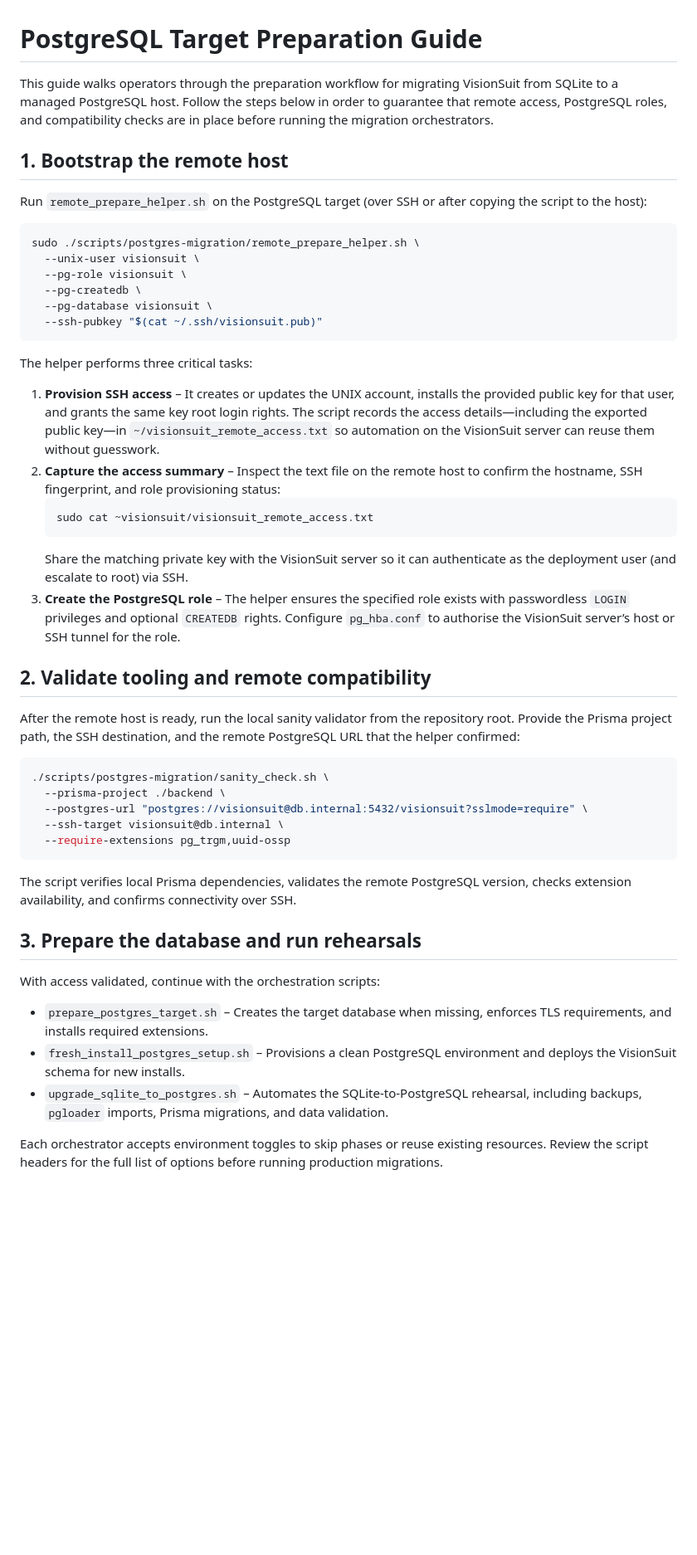
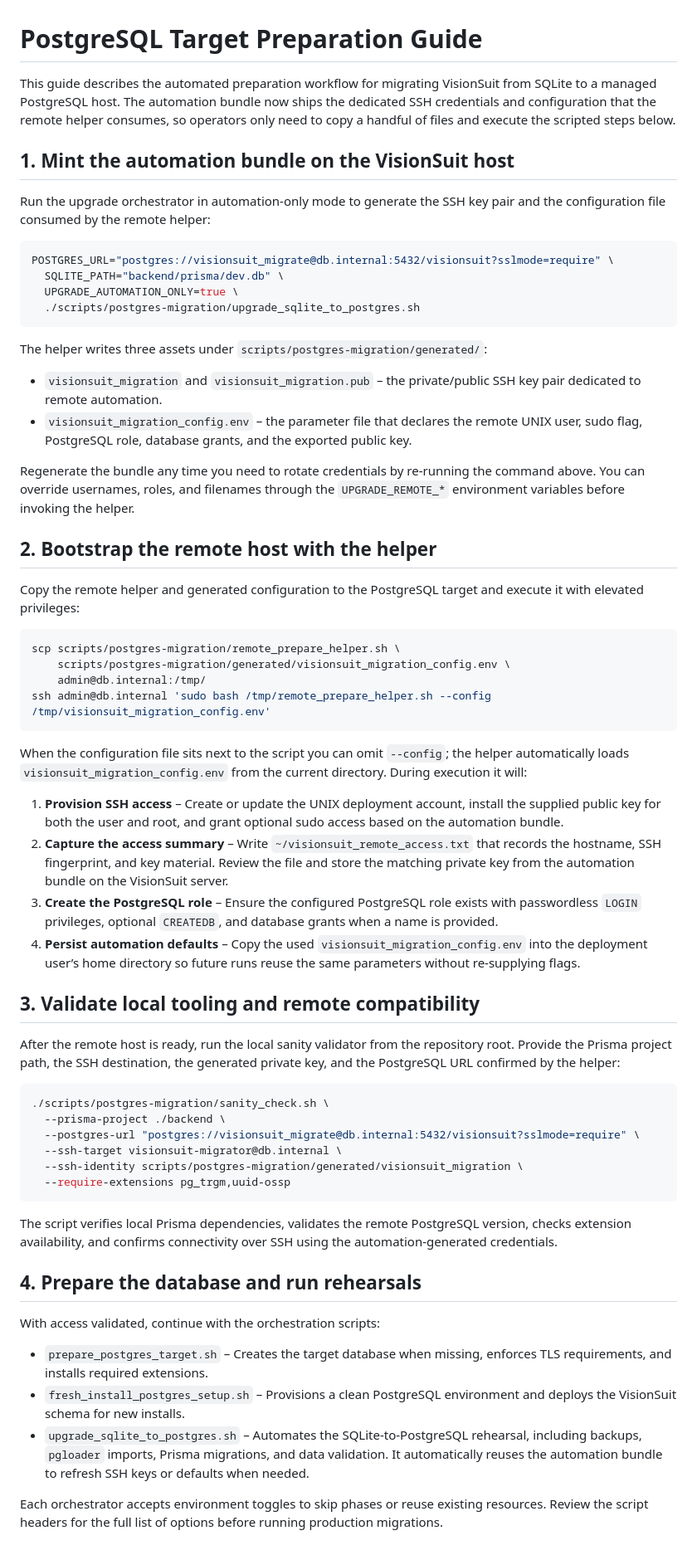
Before and after one commit to AsaTyr2018/VisionSuit, a Markdown page: docs/postgres-migration-preparation.md, the part around the change. Shown at 83% size. GitHub-like rendering; blank space fills up the shorter version.

Commit message:
Document PostgreSQL preparation automation bundle

````diff
--- a/docs/postgres-migration-preparation.md
+++ b/docs/postgres-migration-preparation.md
@@ -1,50 +1,64 @@
 # PostgreSQL Target Preparation Guide
 
-This guide walks operators through the preparation workflow for migrating VisionSuit from SQLite to a managed PostgreSQL host. Follow the steps below in order to guarantee that remote access, PostgreSQL roles, and compatibility checks are in place before running the migration orchestrators.
+This guide describes the automated preparation workflow for migrating VisionSuit from SQLite to a managed PostgreSQL host. The automation bundle now ships the dedicated SSH credentials and configuration that the remote helper consumes, so operators only need to copy a handful of files and execute the scripted steps below.
 
-## 1. Bootstrap the remote host
+## 1. Mint the automation bundle on the VisionSuit host
 
-Run `remote_prepare_helper.sh` on the PostgreSQL target (over SSH or after copying the script to the host):
+Run the upgrade orchestrator in automation-only mode to generate the SSH key pair and the configuration file consumed by the remote helper:
 
 ```bash
-sudo ./scripts/postgres-migration/remote_prepare_helper.sh \
-  --unix-user visionsuit \
-  --pg-role visionsuit \
-  --pg-createdb \
-  --pg-database visionsuit \
-  --ssh-pubkey "$(cat ~/.ssh/visionsuit.pub)"
+POSTGRES_URL="postgres://visionsuit_migrate@db.internal:5432/visionsuit?sslmode=require" \
+  SQLITE_PATH="backend/prisma/dev.db" \
+  UPGRADE_AUTOMATION_ONLY=true \
+  ./scripts/postgres-migration/upgrade_sqlite_to_postgres.sh
 ```
 
-The helper performs three critical tasks:
+The helper writes three assets under `scripts/postgres-migration/generated/`:
 
-1. **Provision SSH access** – It creates or updates the UNIX account, installs the provided public key for that user, and grants the same key root login rights. The script records the access details—including the exported public key—in `~/visionsuit_remote_access.txt` so automation on the VisionSuit server can reuse them without guesswork.
-2. **Capture the access summary** – Inspect the text file on the remote host to confirm the hostname, SSH fingerprint, and role provisioning status:
-   ```bash
-   sudo cat ~visionsuit/visionsuit_remote_access.txt
-   ```
-   Share the matching private key with the VisionSuit server so it can authenticate as the deployment user (and escalate to root) via SSH.
-3. **Create the PostgreSQL role** – The helper ensures the specified role exists with passwordless `LOGIN` privileges and optional `CREATEDB` rights. Configure `pg_hba.conf` to authorise the VisionSuit server’s host or SSH tunnel for the role.
+- `visionsuit_migration` and `visionsuit_migration.pub` – the private/public SSH key pair dedicated to remote automation.
+- `visionsuit_migration_config.env` – the parameter file that declares the remote UNIX user, sudo flag, PostgreSQL role, database grants, and the exported public key.
 
-## 2. Validate tooling and remote compatibility
+Regenerate the bundle any time you need to rotate credentials by re-running the command above. You can override usernames, roles, and filenames through the `UPGRADE_REMOTE_*` environment variables before invoking the helper.
 
-After the remote host is ready, run the local sanity validator from the repository root. Provide the Prisma project path, the SSH destination, and the remote PostgreSQL URL that the helper confirmed:
+## 2. Bootstrap the remote host with the helper
+
+Copy the remote helper and generated configuration to the PostgreSQL target and execute it with elevated privileges:
+
+```bash
+scp scripts/postgres-migration/remote_prepare_helper.sh \
+    scripts/postgres-migration/generated/visionsuit_migration_config.env \
+    admin@db.internal:/tmp/
+ssh admin@db.internal 'sudo bash /tmp/remote_prepare_helper.sh --config /tmp/visionsuit_migration_config.env'
+```
+
+When the configuration file sits next to the script you can omit `--config`; the helper automatically loads `visionsuit_migration_config.env` from the current directory. During execution it will:
+
+1. **Provision SSH access** – Create or update the UNIX deployment account, install the supplied public key for both the user and root, and grant optional sudo access based on the automation bundle.
+2. **Capture the access summary** – Write `~/visionsuit_remote_access.txt` that records the hostname, SSH fingerprint, and key material. Review the file and store the matching private key from the automation bundle on the VisionSuit server.
+3. **Create the PostgreSQL role** – Ensure the configured PostgreSQL role exists with passwordless `LOGIN` privileges, optional `CREATEDB`, and database grants when a name is provided.
+4. **Persist automation defaults** – Copy the used `visionsuit_migration_config.env` into the deployment user’s home directory so future runs reuse the same parameters without re-supplying flags.
+
+## 3. Validate local tooling and remote compatibility
+
+After the remote host is ready, run the local sanity validator from the repository root. Provide the Prisma project path, the SSH destination, the generated private key, and the PostgreSQL URL confirmed by the helper:
 
 ```bash
 ./scripts/postgres-migration/sanity_check.sh \
   --prisma-project ./backend \
-  --postgres-url "postgres://visionsuit@db.internal:5432/visionsuit?sslmode=require" \
-  --ssh-target visionsuit@db.internal \
+  --postgres-url "postgres://visionsuit_migrate@db.internal:5432/visionsuit?sslmode=require" \
+  --ssh-target visionsuit-migrator@db.internal \
+  --ssh-identity scripts/postgres-migration/generated/visionsuit_migration \
   --require-extensions pg_trgm,uuid-ossp
 ```
 
-The script verifies local Prisma dependencies, validates the remote PostgreSQL version, checks extension availability, and confirms connectivity over SSH.
+The script verifies local Prisma dependencies, validates the remote PostgreSQL version, checks extension availability, and confirms connectivity over SSH using the automation-generated credentials.
 
-## 3. Prepare the database and run rehearsals
+## 4. Prepare the database and run rehearsals
 
 With access validated, continue with the orchestration scripts:
 
 - `prepare_postgres_target.sh` – Creates the target database when missing, enforces TLS requirements, and installs required extensions.
 - `fresh_install_postgres_setup.sh` – Provisions a clean PostgreSQL environment and deploys the VisionSuit schema for new installs.
-- `upgrade_sqlite_to_postgres.sh` – Automates the SQLite-to-PostgreSQL rehearsal, including backups, `pgloader` imports, Prisma migrations, and data validation.
+- `upgrade_sqlite_to_postgres.sh` – Automates the SQLite-to-PostgreSQL rehearsal, including backups, `pgloader` imports, Prisma migrations, and data validation. It automatically reuses the automation bundle to refresh SSH keys or defaults when needed.
 
 Each orchestrator accepts environment toggles to skip phases or reuse existing resources. Review the script headers for the full list of options before running production migrations.
````
Also changed, not shown: ChangeLog/changelog.md (+5 -0 lines).
